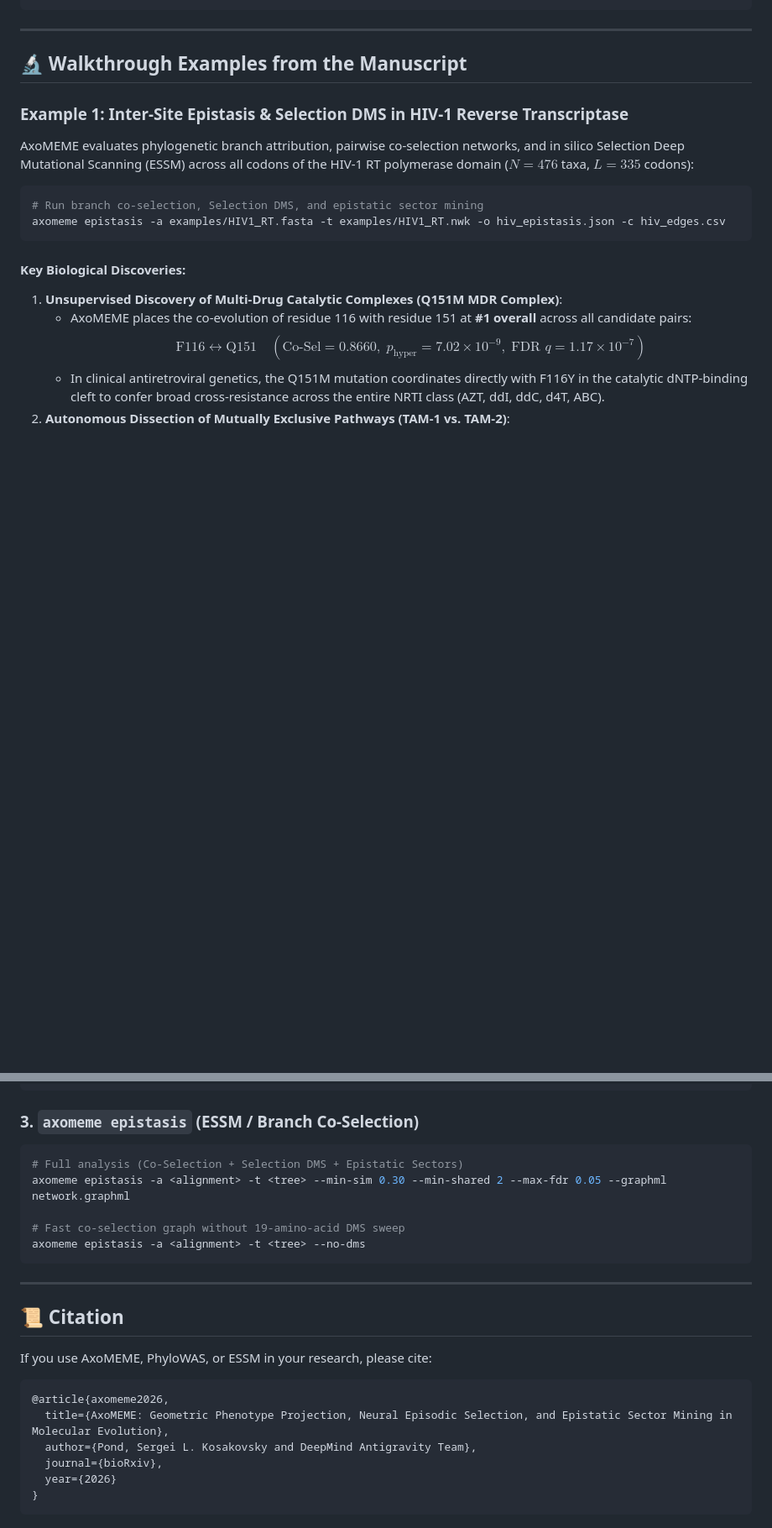
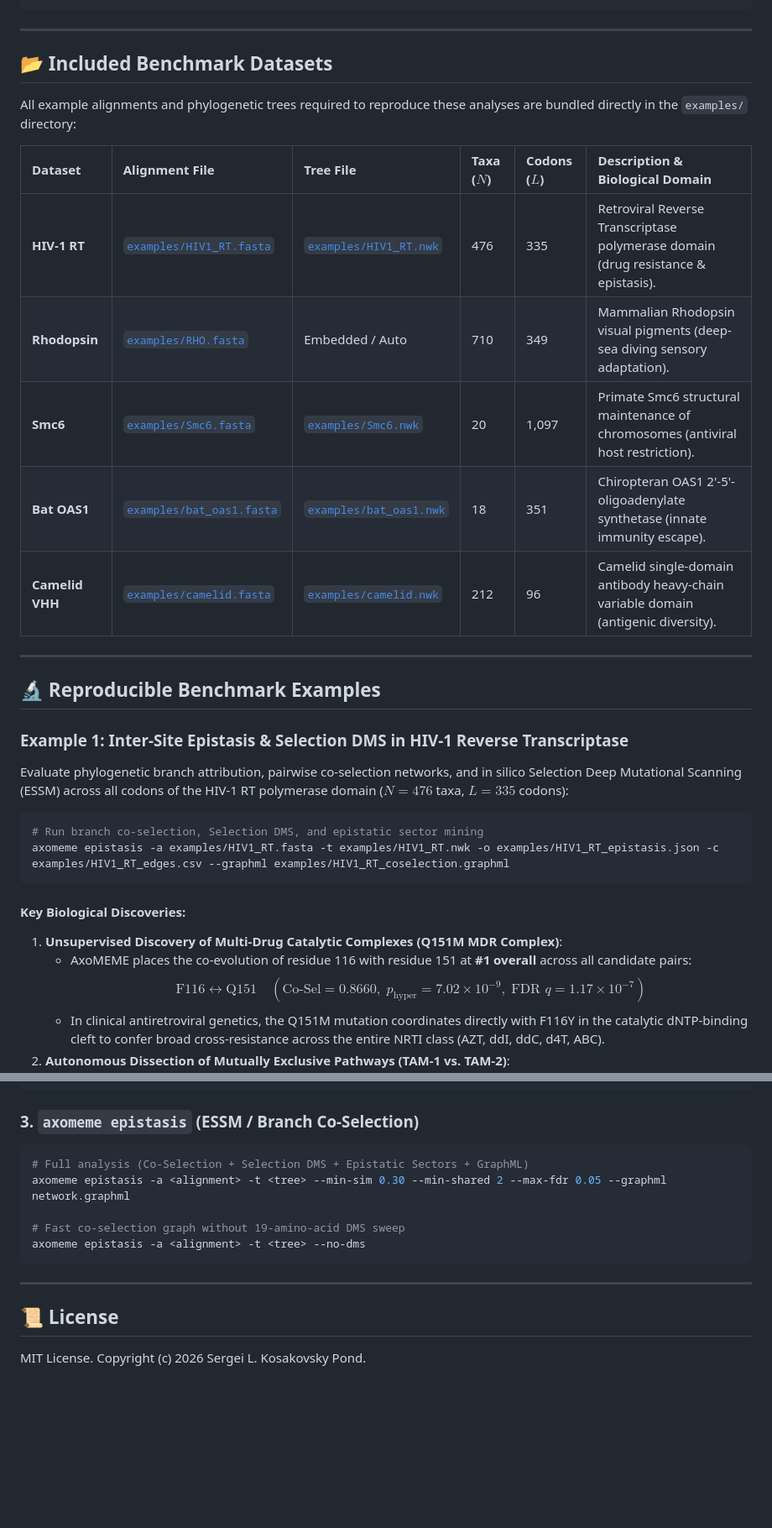
Before and after one commit to d-callan/HyphAeon, a Markdown page: README.md, 2 parts joined by grey strips. Shown at 84% size. Drawn GitHub-style; blank space fills up the shorter version.

Commit message:
Update README to remove manuscript references and include reproduction dataset table

````diff
--- a/README.md
+++ b/README.md
@@ -24,15 +24,29 @@ pip install -e .
 
 ---
 
-## 🔬 Walkthrough Examples from the Manuscript
+## 📂 Included Benchmark Datasets
+
+All example alignments and phylogenetic trees required to reproduce these analyses are bundled directly in the `examples/` directory:
+
+| Dataset | Alignment File | Tree File | Taxa ($N$) | Codons ($L$) | Description & Biological Domain |
+| :--- | :--- | :--- | :--- | :--- | :--- |
+| **HIV-1 RT** | [`examples/HIV1_RT.fasta`](examples/HIV1_RT.fasta) | [`examples/HIV1_RT.nwk`](examples/HIV1_RT.nwk) | 476 | 335 | Retroviral Reverse Transcriptase polymerase domain (drug resistance & epistasis). |
+| **Rhodopsin** | [`examples/RHO.fasta`](examples/RHO.fasta) | Embedded / Auto | 710 | 349 | Mammalian Rhodopsin visual pigments (deep-sea diving sensory adaptation). |
+| **Smc6** | [`examples/Smc6.fasta`](examples/Smc6.fasta) | [`examples/Smc6.nwk`](examples/Smc6.nwk) | 20 | 1,097 | Primate Smc6 structural maintenance of chromosomes (antiviral host restriction). |
+| **Bat OAS1** | [`examples/bat_oas1.fasta`](examples/bat_oas1.fasta) | [`examples/bat_oas1.nwk`](examples/bat_oas1.nwk) | 18 | 351 | Chiropteran OAS1 2'-5'-oligoadenylate synthetase (innate immunity escape). |
+| **Camelid VHH** | [`examples/camelid.fasta`](examples/camelid.fasta) | [`examples/camelid.nwk`](examples/camelid.nwk) | 212 | 96 | Camelid single-domain antibody heavy-chain variable domain (antigenic diversity). |
+
+---
+
+## 🔬 Reproducible Benchmark Examples
 
 ### Example 1: Inter-Site Epistasis & Selection DMS in HIV-1 Reverse Transcriptase
 
-AxoMEME evaluates phylogenetic branch attribution, pairwise co-selection networks, and in silico Selection Deep Mutational Scanning (ESSM) across all codons of the HIV-1 RT polymerase domain ($N = 476$ taxa, $L = 335$ codons):
+Evaluate phylogenetic branch attribution, pairwise co-selection networks, and in silico Selection Deep Mutational Scanning (ESSM) across all codons of the HIV-1 RT polymerase domain ($N = 476$ taxa, $L = 335$ codons):
 
 ```bash
 # Run branch co-selection, Selection DMS, and epistatic sector mining
-axomeme epistasis -a examples/HIV1_RT.fasta -t examples/HIV1_RT.nwk -o hiv_epistasis.json -c hiv_edges.csv
+axomeme epistasis -a examples/HIV1_RT.fasta -t examples/HIV1_RT.nwk -o examples/HIV1_RT_epistasis.json -c examples/HIV1_RT_edges.csv --graphml examples/HIV1_RT_coselection.graphml
 ```
 
 #### Key Biological Discoveries:
@@ -106,7 +123,7 @@ axomeme phenotype -a <alignment> -pf traits.tsv --trait-col BodyMass --continuou
 
 ### 3. `axomeme epistasis` (ESSM / Branch Co-Selection)
 ```bash
-# Full analysis (Co-Selection + Selection DMS + Epistatic Sectors)
+# Full analysis (Co-Selection + Selection DMS + Epistatic Sectors + GraphML)
 axomeme epistasis -a <alignment> -t <tree> --min-sim 0.30 --min-shared 2 --max-fdr 0.05 --graphml network.graphml
 
 # Fast co-selection graph without 19-amino-acid DMS sweep
@@ -115,15 +132,6 @@ axomeme epistasis -a <alignment> -t <tree> --no-dms
 
 ---
 
-## 📜 Citation
+## 📜 License
 
-If you use AxoMEME, PhyloWAS, or ESSM in your research, please cite:
-
-```bibtex
-@article{axomeme2026,
-  title={AxoMEME: Geometric Phenotype Projection, Neural Episodic Selection, and Epistatic Sector Mining in Molecular Evolution},
-  author={Pond, Sergei L. Kosakovsky and DeepMind Antigravity Team},
-  journal={bioRxiv},
-  year={2026}
-}
-```
+MIT License. Copyright (c) 2026 Sergei L. Kosakovsky Pond.
````
Also changed, not shown: other parts of README.md (+6 -3 lines).
